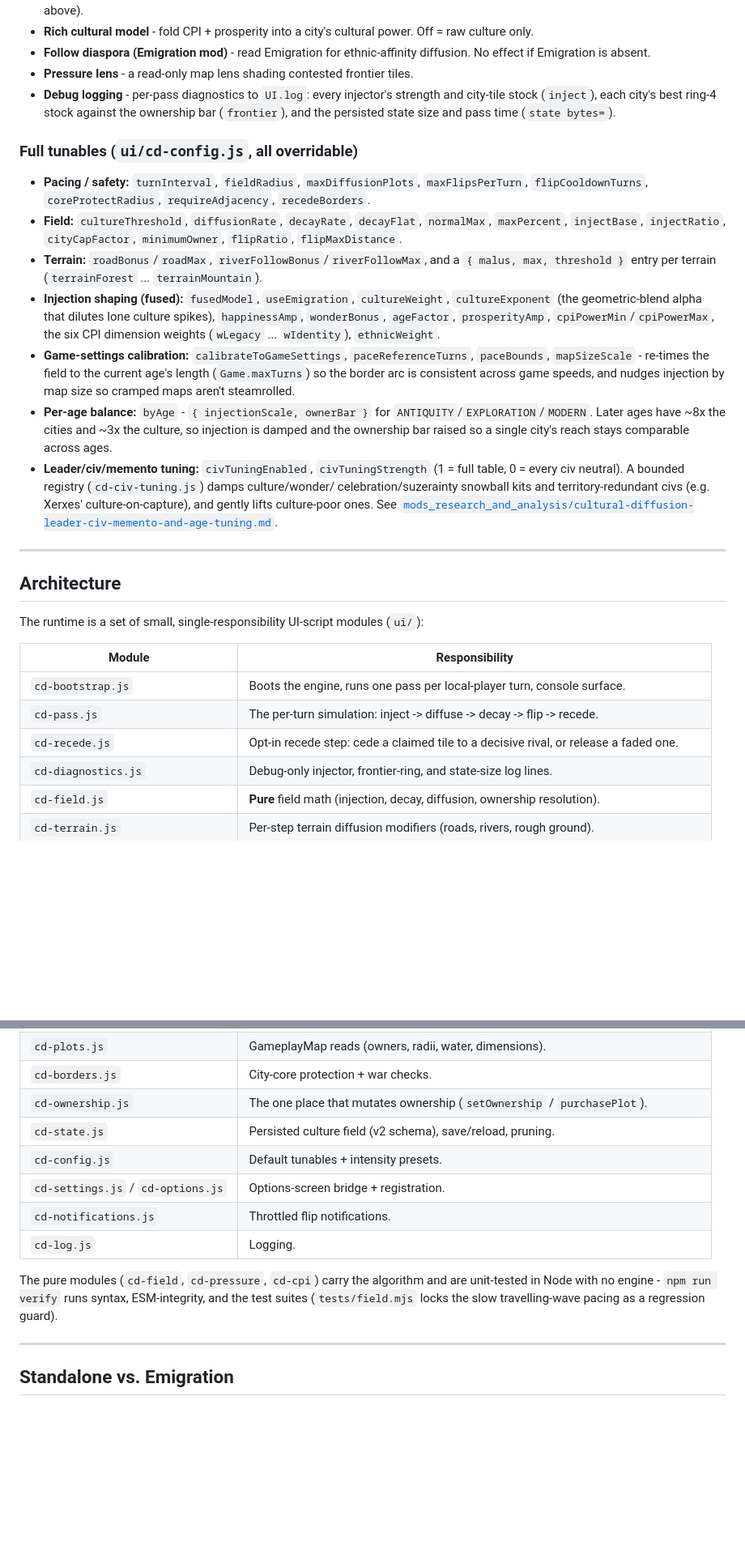
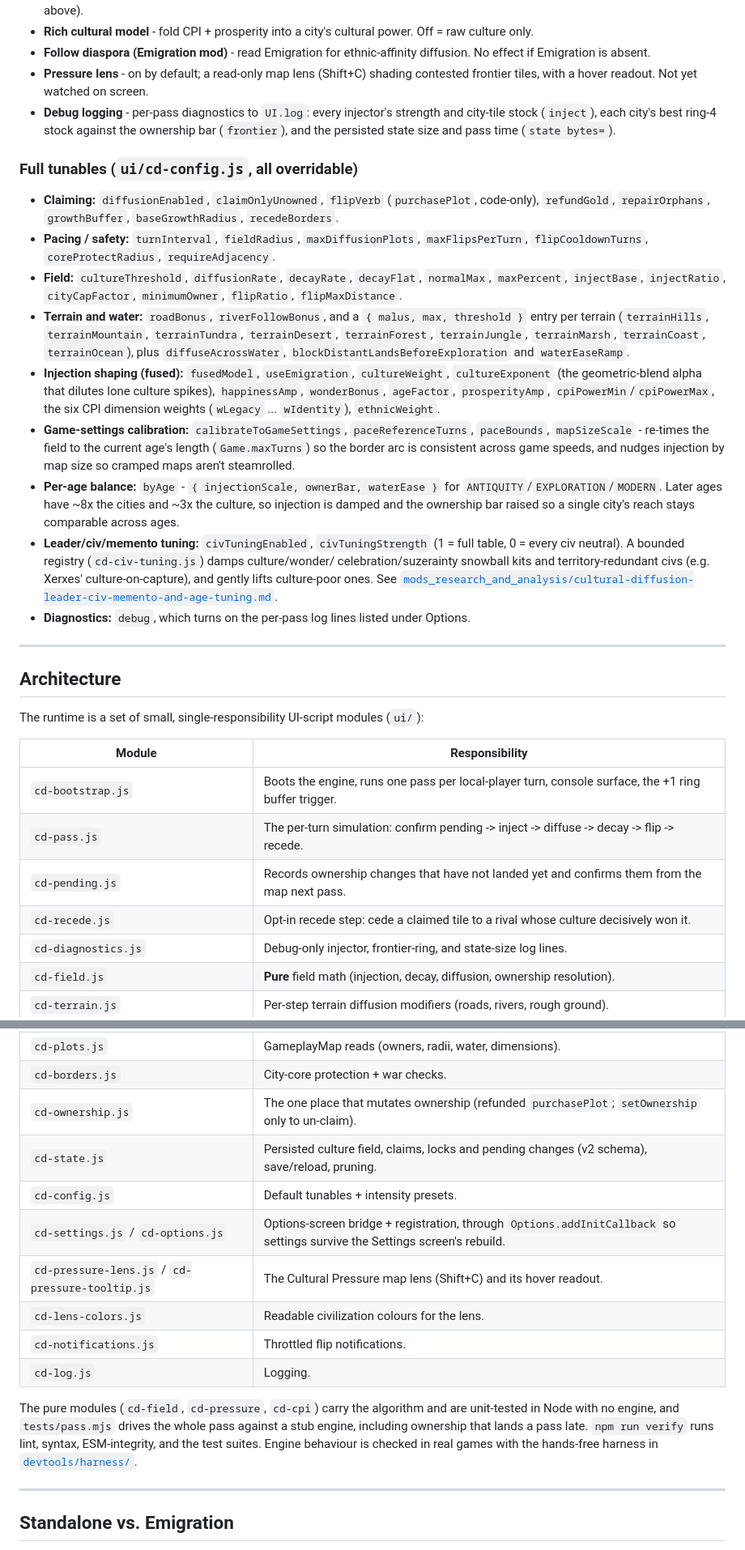
Before and after one commit to tmtmiller1/civilizationvii-cultural-diffusion, a Markdown page: README.md, 2 parts joined by grey strips. Shown at 81% size. Rendered like a GitHub page; blank space fills up the shorter version.

```diff
--- a/README.md
+++ b/README.md
@@ -147,20 +163,24 @@ sooner.
   raw culture only.
 - **Follow diaspora (Emigration mod)** - read Emigration for ethnic-affinity
   diffusion. No effect if Emigration is absent.
-- **Pressure lens** - a read-only map lens shading contested frontier tiles.
+- **Pressure lens** - on by default; a read-only map lens (Shift+C) shading contested frontier
+  tiles, with a hover readout. Not yet watched on screen.
 - **Debug logging** - per-pass diagnostics to `UI.log`: every injector's strength and
   city-tile stock (`inject`), each city's best ring-4 stock against the ownership bar
   (`frontier`), and the persisted state size and pass time (`state bytes=`).
 
 ### Full tunables (`ui/cd-config.js`, all overridable)
+- **Claiming:** `diffusionEnabled`, `claimOnlyUnowned`, `flipVerb` (`purchasePlot`, code-only),
+  `refundGold`, `repairOrphans`, `growthBuffer`, `baseGrowthRadius`, `recedeBorders`.
 - **Pacing / safety:** `turnInterval`, `fieldRadius`, `maxDiffusionPlots`,
-  `maxFlipsPerTurn`, `flipCooldownTurns`, `coreProtectRadius`, `requireAdjacency`,
-  `recedeBorders`.
+  `maxFlipsPerTurn`, `flipCooldownTurns`, `coreProtectRadius`, `requireAdjacency`.
 - **Field:** `cultureThreshold`, `diffusionRate`, `decayRate`, `decayFlat`,
   `normalMax`, `maxPercent`, `injectBase`, `injectRatio`, `cityCapFactor`,
   `minimumOwner`, `flipRatio`, `flipMaxDistance`.
-- **Terrain:** `roadBonus`/`roadMax`, `riverFollowBonus`/`riverFollowMax`, and a
-  `{ malus, max, threshold }` entry per terrain (`terrainForest` ... `terrainMountain`).
+- **Terrain and water:** `roadBonus`, `riverFollowBonus`, and a `{ malus, max, threshold }`
+  entry per terrain (`terrainHills`, `terrainMountain`, `terrainTundra`, `terrainDesert`,
+  `terrainForest`, `terrainJungle`, `terrainMarsh`, `terrainCoast`, `terrainOcean`), plus
+  `diffuseAcrossWater`, `blockDistantLandsBeforeExploration` and `waterEaseRamp`.
 - **Injection shaping (fused):** `fusedModel`, `useEmigration`, `cultureWeight`,
   `cultureExponent` (the geometric-blend alpha that dilutes lone culture spikes),
   `happinessAmp`, `wonderBonus`, `ageFactor`, `prosperityAmp`,
@@ -170,7 +190,7 @@ sooner.
   `paceBounds`, `mapSizeScale` - re-times the field to the current age's length
   (`Game.maxTurns`) so the border arc is consistent across game speeds, and nudges
   injection by map size so cramped maps aren't steamrolled.
-- **Per-age balance:** `byAge` - `{ injectionScale, ownerBar }` for
+- **Per-age balance:** `byAge` - `{ injectionScale, ownerBar, waterEase }` for
   `ANTIQUITY`/`EXPLORATION`/`MODERN`. Later ages have ~8x the cities and ~3x the
   culture, so injection is damped and the ownership bar raised so a single city's reach
   stays comparable across ages.
@@ -179,6 +199,7 @@ sooner.
   celebration/suzerainty snowball kits and territory-redundant civs (e.g. Xerxes'
   culture-on-capture), and gently lifts culture-poor ones. See
   [`mods_research_and_analysis/cultural-diffusion-leader-civ-memento-and-age-tuning.md`](../../mods_research_and_analysis/cultural-diffusion-leader-civ-memento-and-age-tuning.md).
+- **Diagnostics:** `debug`, which turns on the per-pass log lines listed under Options.
 
 ---
 
@@ -188,9 +209,10 @@ The runtime is a set of small, single-responsibility UI-script modules (`ui/`):
 
 | Module | Responsibility |
 | --- | --- |
-| `cd-bootstrap.js` | Boots the engine, runs one pass per local-player turn, console surface. |
-| `cd-pass.js` | The per-turn simulation: inject -> diffuse -> decay -> flip -> recede. |
-| `cd-recede.js` | Opt-in recede step: cede a claimed tile to a decisive rival, or release a faded one. |
+| `cd-bootstrap.js` | Boots the engine, runs one pass per local-player turn, console surface, the +1 ring buffer trigger. |
+| `cd-pass.js` | The per-turn simulation: confirm pending -> inject -> diffuse -> decay -> flip -> recede. |
+| `cd-pending.js` | Records ownership changes that have not landed yet and confirms them from the map next pass. |
+| `cd-recede.js` | Opt-in recede step: cede a claimed tile to a rival whose culture decisively won it. |
 | `cd-diagnostics.js` | Debug-only injector, frontier-ring, and state-size log lines. |
 | `cd-field.js` | **Pure** field math (injection, decay, diffusion, ownership resolution). |
 | `cd-terrain.js` | Per-step terrain diffusion modifiers (roads, rivers, rough ground). |
@@ -205,17 +227,20 @@ The runtime is a set of small, single-responsibility UI-script modules (`ui/`):
 | `cd-calibration.js` | Age-length (field pace) + map-size (injection) calibration from game settings. |
 | `cd-plots.js` | GameplayMap reads (owners, radii, water, dimensions). |
 | `cd-borders.js` | City-core protection + war checks. |
-| `cd-ownership.js` | The one place that mutates ownership (`setOwnership` / `purchasePlot`). |
-| `cd-state.js` | Persisted culture field (v2 schema), save/reload, pruning. |
+| `cd-ownership.js` | The one place that mutates ownership (refunded `purchasePlot`; `setOwnership` only to un-claim). |
+| `cd-state.js` | Persisted culture field, claims, locks and pending changes (v2 schema), save/reload, pruning. |
 | `cd-config.js` | Default tunables + intensity presets. |
-| `cd-settings.js` / `cd-options.js` | Options-screen bridge + registration. |
+| `cd-settings.js` / `cd-options.js` | Options-screen bridge + registration, through `Options.addInitCallback` so settings survive the Settings screen's rebuild. |
+| `cd-pressure-lens.js` / `cd-pressure-tooltip.js` | The Cultural Pressure map lens (Shift+C) and its hover readout. |
+| `cd-lens-colors.js` | Readable civilization colours for the lens. |
 | `cd-notifications.js` | Throttled flip notifications. |
 | `cd-log.js` | Logging. |
 
 The pure modules (`cd-field`, `cd-pressure`, `cd-cpi`) carry the algorithm and are
-unit-tested in Node with no engine - `npm run verify` runs syntax, ESM-integrity, and
-the test suites (`tests/field.mjs` locks the slow travelling-wave pacing as a
-regression guard).
+unit-tested in Node with no engine, and `tests/pass.mjs` drives the whole pass against a stub
+engine, including ownership that lands a pass late. `npm run verify` runs lint, syntax,
+ESM-integrity, and the test suites. Engine behaviour is checked in real games with the
+hands-free harness in [`devtools/harness/`](devtools/harness/).
 
 ---
 
```
Also changed, not shown: other parts of README.md (+25 -8 lines), devtools/harness/README.md (+4 -0 lines).
